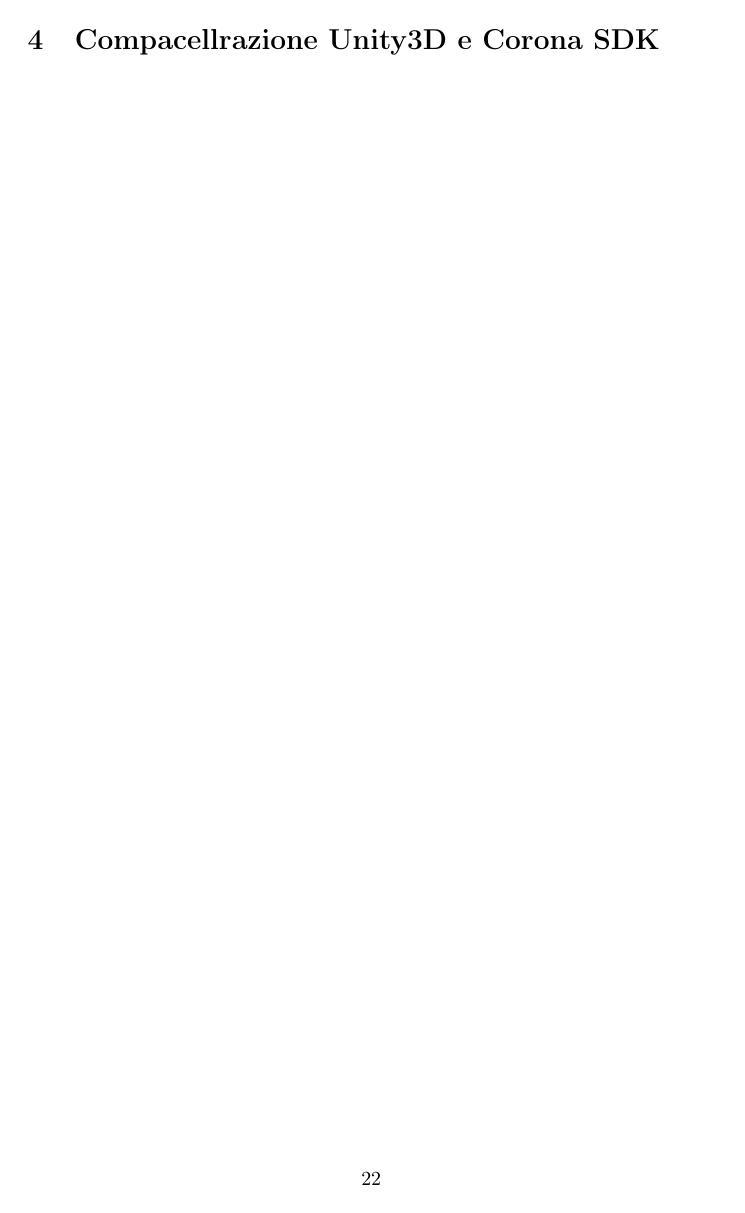
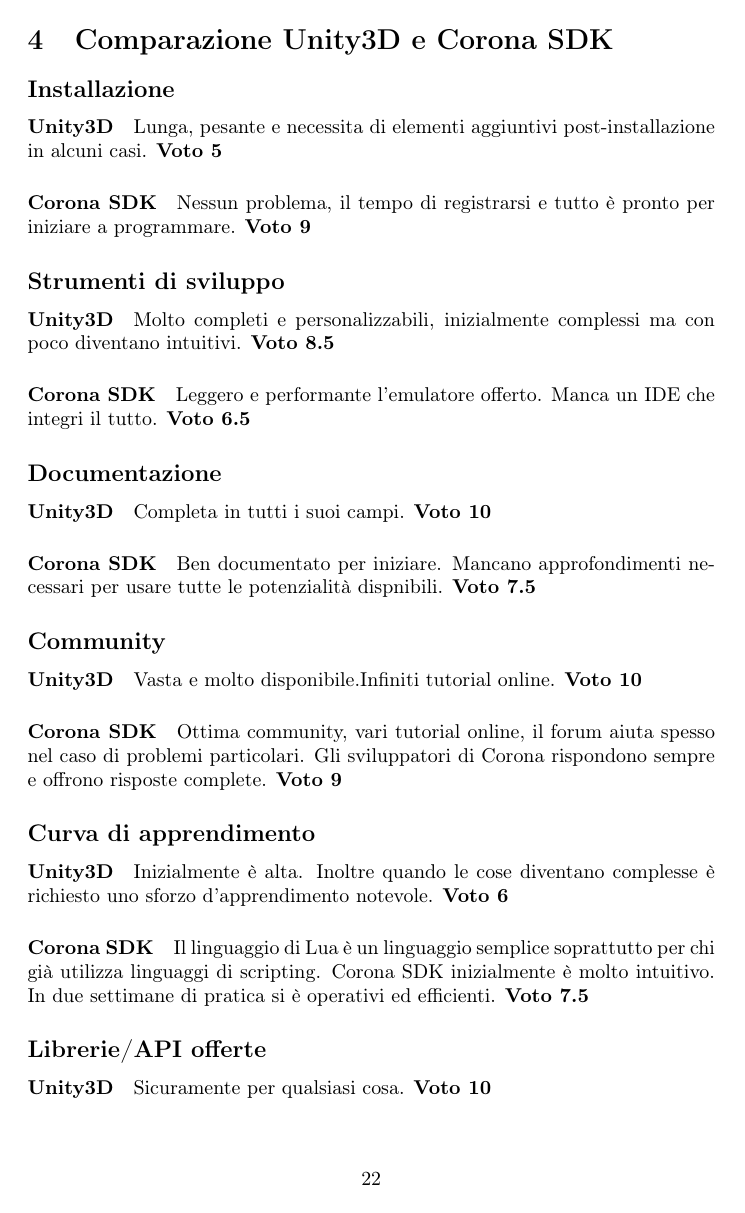
Before and after one commit to EduBic/FlappyFlame-Report, a LaTeX document (report.tex, which reads sections/conclusioni.tex): page 22 of 22 before the commit and page 22 of 24 after it. Compiled offline with pdfLaTeX.

Commit message:
Add comparazioni

```diff
--- a/report.tex
+++ b/report.tex
@@ -4,6 +4,7 @@
 \usepackage[utf8]{inputenc}
 \usepackage[italian]{babel}
 \usepackage{graphicx}
+\usepackage{booktabs}
 
 % Title Page
 \title{\Large MPM - Relazione di progetto \\ \Huge \textbf{Flappy Flame}}
--- a/sections/conclusioni.tex
+++ b/sections/conclusioni.tex
@@ -1,4 +1,29 @@
 
 \newpage
 
-\section{Compacellrazione Unity3D e Corona SDK}
+\section{Comparazione Unity3D e Corona SDK}
+
+	\subsection*{Installazione}
+		\paragraph{Unity3D} Lunga, pesante e necessita di elementi aggiuntivi post-installazione in alcuni casi. \textbf{Voto 5}
+		\paragraph{Corona SDK} Nessun problema, il tempo di registrarsi e tutto è pronto per iniziare a programmare. \textbf{Voto 9}
+
+	\subsection*{Strumenti di sviluppo}
+		\paragraph{Unity3D} Molto completi e personalizzabili, inizialmente complessi ma con poco diventano intuitivi. \textbf{Voto 8.5}
+		\paragraph{Corona SDK} Leggero e performante l'emulatore offerto. Manca un IDE che integri il tutto. \textbf{Voto 6.5}
+
+	\subsection*{Documentazione}
+		\paragraph{Unity3D} Completa in tutti i suoi campi. \textbf{Voto 10}
+
+		\paragraph{Corona SDK} Ben documentato per iniziare. Mancano approfondimenti necessari per usare tutte le potenzialità dispnibili. \textbf{Voto 7.5}
+
+	\subsection*{Community}
+		\paragraph{Unity3D} Vasta e molto disponibile.Infiniti tutorial online. \textbf{Voto 10}
+		\paragraph{Corona SDK} Ottima community, vari tutorial online, il forum aiuta spesso nel caso di problemi particolari. Gli sviluppatori di Corona rispondono sempre e offrono risposte complete. \textbf{Voto 9}
+
+	\subsection*{Curva di apprendimento}
+		\paragraph{Unity3D} Inizialmente è alta. Inoltre quando le cose diventano complesse è richiesto uno sforzo d'apprendimento notevole. \textbf{Voto 6}
+		\paragraph{Corona SDK} Il linguaggio di Lua è un linguaggio semplice soprattutto per chi già utilizza linguaggi di scripting. Corona SDK inizialmente è molto intuitivo. In due settimane di pratica si è operativi ed efficienti. \textbf{Voto 7.5}
+
+	\subsection*{Librerie/API offerte}
+		\paragraph{Unity3D} Sicuramente per qualsiasi cosa. \textbf{Voto 10}
+		\paragraph{Corona SDK} Completo per la gestione degli elementi su schermo e della relativa fisica. Deludente nel campo dei widget. \textbf{Voto 7}
```
Also changed, not shown: sections/conclusioni.tex (48 more changed lines).
